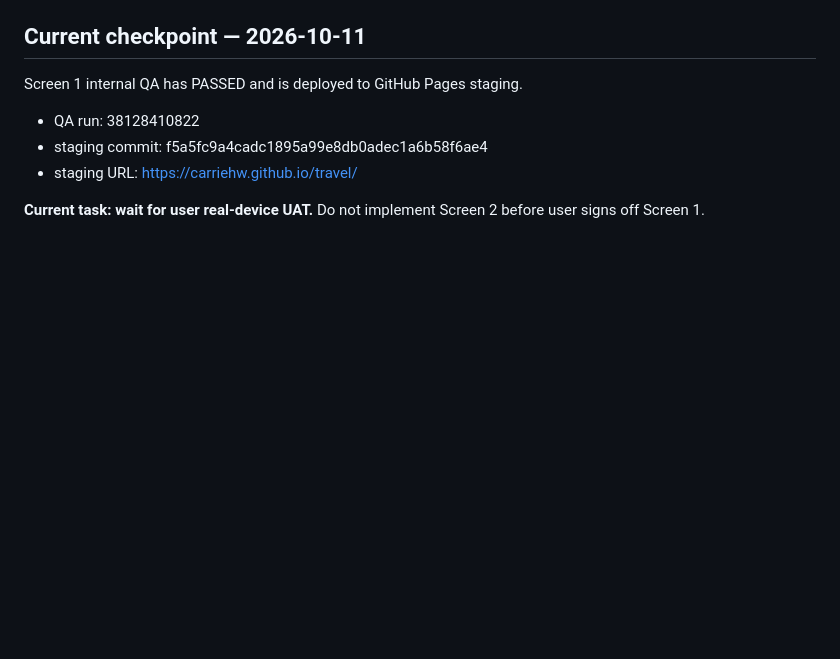
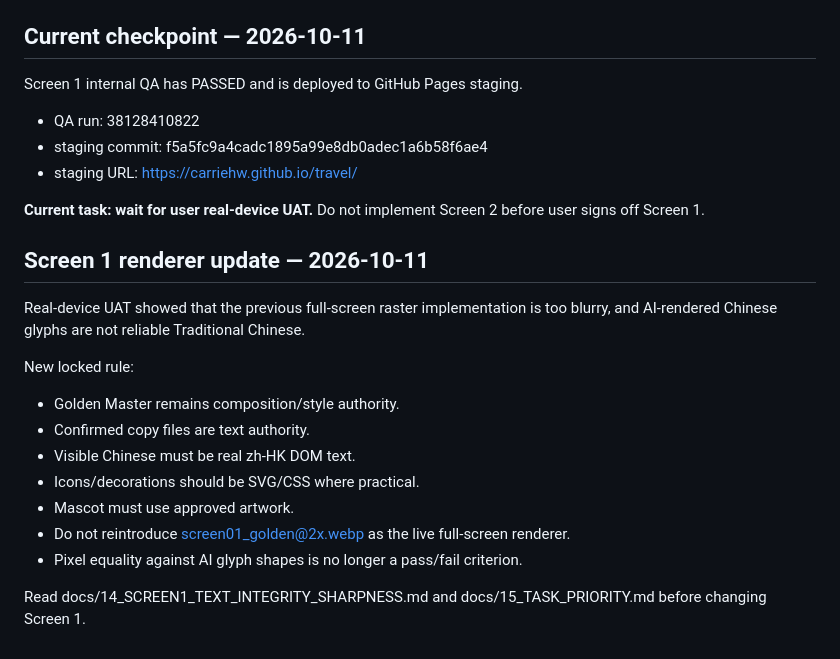
Before and after one commit to carriehw/travel, a Markdown page: feilawei/WORK_HANDOFF.md, the part around the change. Rendered like a GitHub page; blank space fills up the shorter version.

Commit message:
Update handoff with real Traditional Chinese rendering rule

```diff
--- a/feilawei/WORK_HANDOFF.md
+++ b/feilawei/WORK_HANDOFF.md
@@ -194,3 +194,18 @@ Screen 1 internal QA has PASSED and is deployed to GitHub Pages staging.
 
 **Current task: wait for user real-device UAT.**
 Do not implement Screen 2 before user signs off Screen 1.
+
+
+## Screen 1 renderer update — 2026-10-11
+Real-device UAT showed that the previous full-screen raster implementation is too blurry, and AI-rendered Chinese glyphs are not reliable Traditional Chinese.
+
+New locked rule:
+- Golden Master remains composition/style authority.
+- Confirmed copy files are text authority.
+- Visible Chinese must be real zh-HK DOM text.
+- Icons/decorations should be SVG/CSS where practical.
+- Mascot must use approved artwork.
+- Do not reintroduce screen01_golden@2x.webp as the live full-screen renderer.
+- Pixel equality against AI glyph shapes is no longer a pass/fail criterion.
+
+Read docs/14_SCREEN1_TEXT_INTEGRITY_SHARPNESS.md and docs/15_TASK_PRIORITY.md before changing Screen 1.
```
